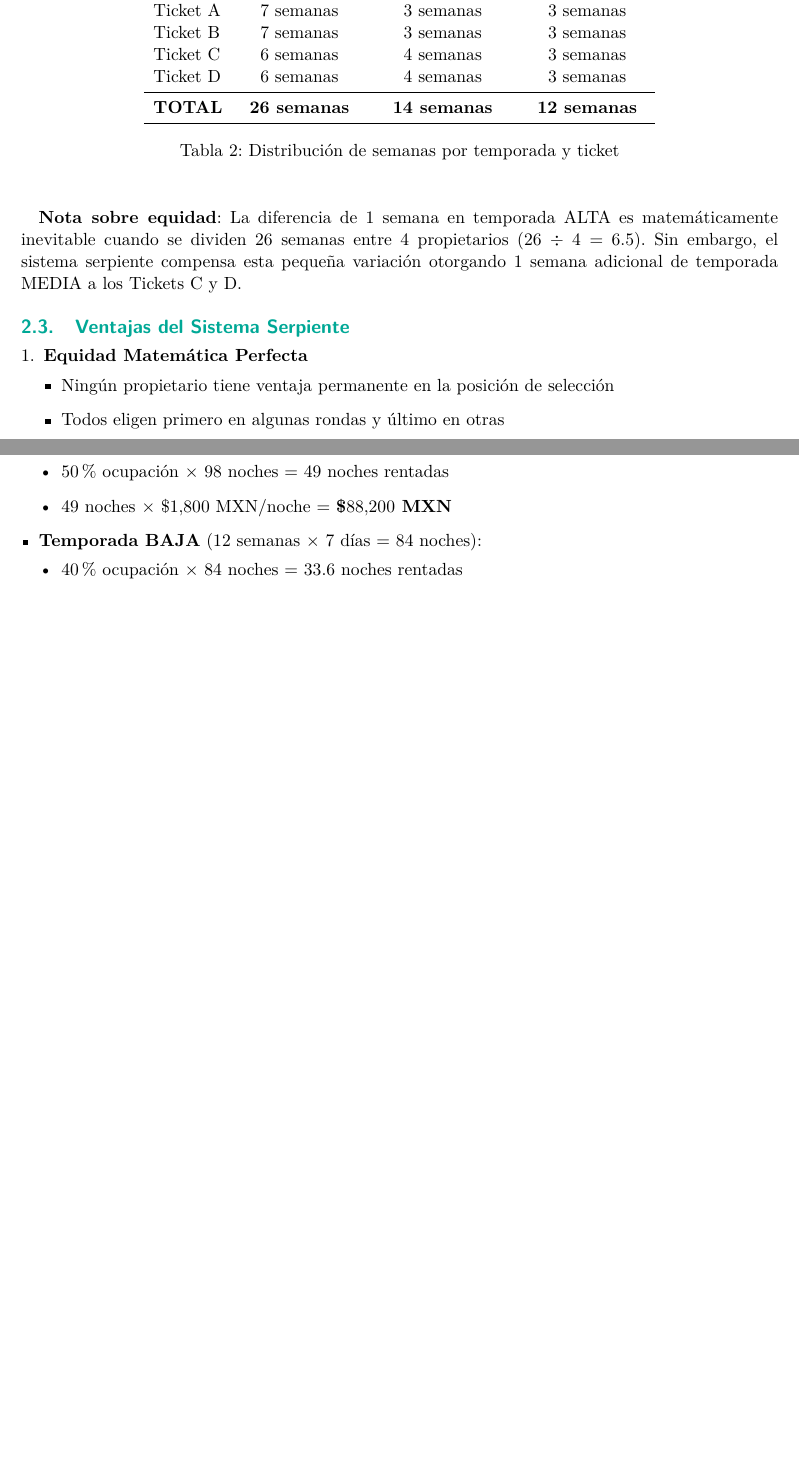
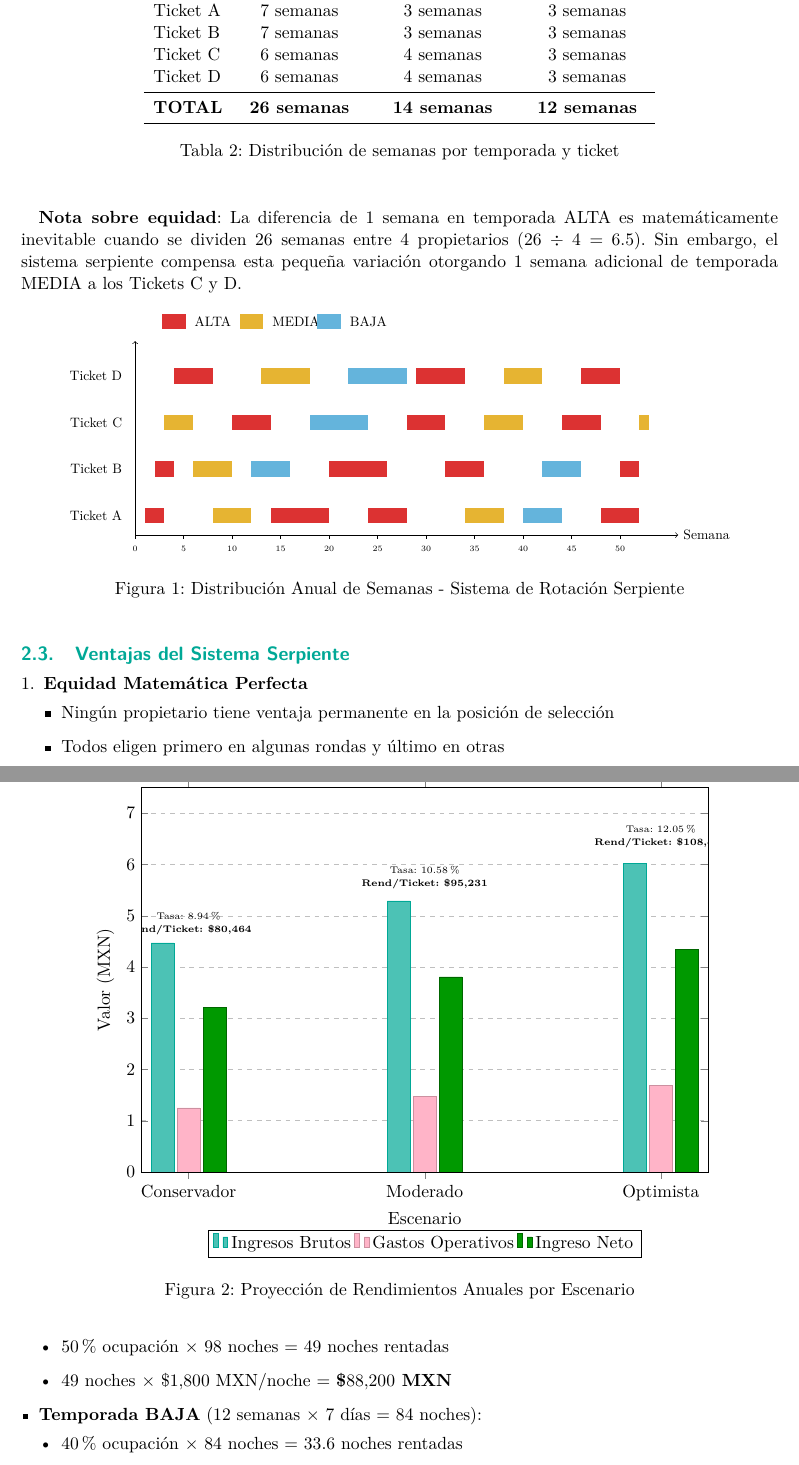
Before and after one commit to smunozsader/fractionals_depa, a LaTeX document (REPORTE_FRACTIONAL_MERIDA.tex): two parts of pages 6 and 8 of 19 before the commit and two parts of pages 6 and 9 of 20 after it, joined at a grey line, cut so that both start at the same text, the shorter picture padded with empty space. Compiled offline with pdfLaTeX.

Commit message:
Add professional charts: financial projections and snake distribution
- Added pgfplots and tikz packages for data visualization
- Created grouped bar chart for 3 financial scenarios (Fig 1)
  * Shows Gross Income, Operating Expenses, Net Income
  * Includes ROI annotations per ticket and annual rate
  * Color-coded: turquoise (income), pink (expenses), green (net)

- Created timeline visualization of snake rotation system (Fig 2)
  * 52-week distribution across 4 tickets
  * Color-coded seasons: red (HIGH), yellow (MEDIUM), blue (LOW)
  * Visual proof of equitable distribution

- 21 pages total with enhanced visual documentation

```diff
--- a/REPORTE_FRACTIONAL_MERIDA.tex
+++ b/REPORTE_FRACTIONAL_MERIDA.tex
@@ -32,6 +32,16 @@
 \definecolor{gris}{RGB}{64,64,64}           % Gris texto
 \definecolor{grisclaro}{RGB}{245,245,245}   % Gris fondo
 \definecolor{naranja}{RGB}{255,140,0}       % Naranja para alertas
+\definecolor{rojo}{RGB}{220,50,50}          % Rojo temporada alta
+\definecolor{amarillo}{RGB}{230,180,50}     % Amarillo temporada media
+\definecolor{azulclaro}{RGB}{100,180,220}   % Azul claro temporada baja
+\definecolor{rosa}{RGB}{255,180,200}        % Rosa para gastos
+
+% Paquetes para gráficos
+\usepackage{pgfplots}
+\pgfplotsset{compat=1.18}
+\usepackage{tikz}
+\usetikzlibrary{patterns,positioning,calc}
 
 % Tablas profesionales
 \usepackage{booktabs}
@@ -329,6 +339,75 @@ Ticket D & 6 semanas & 4 semanas & 3 semanas \\
 \vspace{0.5cm}
 \textbf{Nota sobre equidad}: La diferencia de 1 semana en temporada ALTA es matemáticamente inevitable cuando se dividen 26 semanas entre 4 propietarios (26 $\div$ 4 = 6.5). Sin embargo, el sistema serpiente compensa esta pequeña variación otorgando 1 semana adicional de temporada MEDIA a los Tickets C y D.
 
+\begin{figure}[h]
+\centering
+\begin{tikzpicture}[scale=0.85, transform shape]
+    % Leyenda
+    \node[fill=rojo, minimum width=0.6cm, minimum height=0.4cm] at (1,5.5) {};
+    \node[anchor=west] at (1.4,5.5) {\small ALTA};
+
+    \node[fill=amarillo, minimum width=0.6cm, minimum height=0.4cm] at (3,5.5) {};
+    \node[anchor=west] at (3.4,5.5) {\small MEDIA};
+
+    \node[fill=azulclaro, minimum width=0.6cm, minimum height=0.4cm] at (5,5.5) {};
+    \node[anchor=west] at (5.4,5.5) {\small BAJA};
+
+    % Ejes y etiquetas
+    \draw[->] (0,0) -- (14,0) node[right] {\small Semana};
+    \draw[->] (0,0) -- (0,5);
+
+    % Labels de tickets
+    \node[anchor=east] at (-0.2,0.5) {\small Ticket A};
+    \node[anchor=east] at (-0.2,1.7) {\small Ticket B};
+    \node[anchor=east] at (-0.2,2.9) {\small Ticket C};
+    \node[anchor=east] at (-0.2,4.1) {\small Ticket D};
+
+    % Marcadores de semanas (cada 5)
+    \foreach \x in {0,5,...,50} {
+        \draw (\x/4,0) -- (\x/4,-0.1);
+        \node[anchor=north, font=\tiny] at (\x/4,-0.15) {\x};
+    }
+
+    % Ticket A (7 ALTA, 3 MEDIA, 3 BAJA)
+    \fill[rojo] (0.25,0.3) rectangle (0.75,0.7);     % S1 ALTA
+    \fill[amarillo] (2,0.3) rectangle (3,0.7);       % S8-12 MEDIA
+    \fill[rojo] (3.5,0.3) rectangle (5,0.7);         % S14-20 ALTA
+    \fill[rojo] (6,0.3) rectangle (7,0.7);           % S24-28 ALTA
+    \fill[amarillo] (8.5,0.3) rectangle (9.5,0.7);   % S34-38 MEDIA
+    \fill[azulclaro] (10,0.3) rectangle (11,0.7);    % S40-44 BAJA
+    \fill[rojo] (12,0.3) rectangle (13,0.7);         % S48-52 ALTA
+
+    % Ticket B (7 ALTA, 3 MEDIA, 3 BAJA)
+    \fill[rojo] (0.5,1.5) rectangle (1,1.9);         % S2 ALTA
+    \fill[amarillo] (1.5,1.5) rectangle (2.5,1.9);   % S6-10 MEDIA
+    \fill[azulclaro] (3,1.5) rectangle (4,1.9);      % S12-16 BAJA
+    \fill[rojo] (5,1.5) rectangle (6.5,1.9);         % S20-26 ALTA
+    \fill[rojo] (8,1.5) rectangle (9,1.9);           % S32-36 ALTA
+    \fill[azulclaro] (10.5,1.5) rectangle (11.5,1.9); % S42-46 BAJA
+    \fill[rojo] (12.5,1.5) rectangle (13,1.9);       % S50 ALTA
+
+    % Ticket C (6 ALTA, 4 MEDIA, 3 BAJA)
+    \fill[amarillo] (0.75,2.7) rectangle (1.5,3.1);  % S3-6 MEDIA
+    \fill[rojo] (2.5,2.7) rectangle (3.5,3.1);       % S10-14 ALTA
+    \fill[azulclaro] (4.5,2.7) rectangle (6,3.1);    % S18-24 BAJA
+    \fill[rojo] (7,2.7) rectangle (8,3.1);           % S28-32 ALTA
+    \fill[amarillo] (9,2.7) rectangle (10,3.1);      % S36-40 MEDIA
+    \fill[rojo] (11,2.7) rectangle (12,3.1);         % S44-48 ALTA
+    \fill[amarillo] (13,2.7) rectangle (13.25,3.1);  % S52 MEDIA
+
+    % Ticket D (6 ALTA, 4 MEDIA, 3 BAJA)
+    \fill[rojo] (1,3.9) rectangle (2,4.3);           % S4-8 ALTA
+    \fill[amarillo] (3.25,3.9) rectangle (4.5,4.3);  % S13-18 MEDIA
+    \fill[azulclaro] (5.5,3.9) rectangle (7,4.3);    % S22-28 BAJA
+    \fill[rojo] (7.25,3.9) rectangle (8.5,4.3);      % S29-34 ALTA
+    \fill[amarillo] (9.5,3.9) rectangle (10.5,4.3);  % S38-42 MEDIA
+    \fill[rojo] (11.5,3.9) rectangle (12.5,4.3);     % S46-50 ALTA
+
+\end{tikzpicture}
+\caption{Distribución Anual de Semanas - Sistema de Rotación Serpiente}
+\label{fig:distribucion-serpiente}
+\end{figure}
+
 \subsection{Ventajas del Sistema Serpiente}
 
 \begin{enumerate}
@@ -461,6 +540,66 @@ Optimista & 90\% & 75\% & 60\% & \MXN{602280} & \MXN{433642} & \textbf{12.05\%}
 \end{tabularx}
 \caption{Resumen de los tres escenarios financieros}
 \end{table}
+
+\begin{figure}[h]
+\centering
+\begin{tikzpicture}
+\begin{axis}[
+    ybar,
+    bar width=0.5cm,
+    width=14cm,
+    height=10cm,
+    ylabel={Valor (MXN)},
+    xlabel={Escenario},
+    symbolic x coords={Conservador, Moderado, Optimista},
+    xtick=data,
+    ymin=0,
+    ymax=750000,
+    legend style={at={(0.5,-0.15)}, anchor=north, legend columns=3},
+    ymajorgrids=true,
+    grid style=dashed,
+    nodes near coords align={vertical},
+    every node near coord/.append style={font=\tiny, color=black},
+]
+
+% Ingresos Brutos
+\addplot[fill=turquesa!70, draw=turquesa] coordinates {
+    (Conservador, 447020)
+    (Moderado, 529060)
+    (Optimista, 602280)
+};
+
+% Gastos Operativos
+\addplot[fill=rosa, draw=rosa!80!black] coordinates {
+    (Conservador, 125166)
+    (Moderado, 148137)
+    (Optimista, 168638)
+};
+
+% Ingresos Netos
+\addplot[fill=green!60!black, draw=green!40!black] coordinates {
+    (Conservador, 321854)
+    (Moderado, 380923)
+    (Optimista, 433642)
+};
+
+\legend{Ingresos Brutos, Gastos Operativos, Ingreso Neto}
+
+% Anotaciones de ROI
+\node[anchor=south, font=\tiny] at (axis cs:Conservador,450000) {\textbf{Rend/Ticket: \$80,464}};
+\node[anchor=south, font=\tiny] at (axis cs:Conservador,480000) {Tasa: 8.94\%};
+
+\node[anchor=south, font=\tiny] at (axis cs:Moderado,540000) {\textbf{Rend/Ticket: \$95,231}};
+\node[anchor=south, font=\tiny] at (axis cs:Moderado,570000) {Tasa: 10.58\%};
+
+\node[anchor=south, font=\tiny] at (axis cs:Optimista,620000) {\textbf{Rend/Ticket: \$108,410}};
+\node[anchor=south, font=\tiny] at (axis cs:Optimista,650000) {Tasa: 12.05\%};
+
+\end{axis}
+\end{tikzpicture}
+\caption{Proyección de Rendimientos Anuales por Escenario}
+\label{fig:rendimientos}
+\end{figure}
 
 \subsection{Escenario 1: Conservador}
 
```
Also changed, not shown: REPORTE_FRACTIONAL_MERIDA.pdf.
